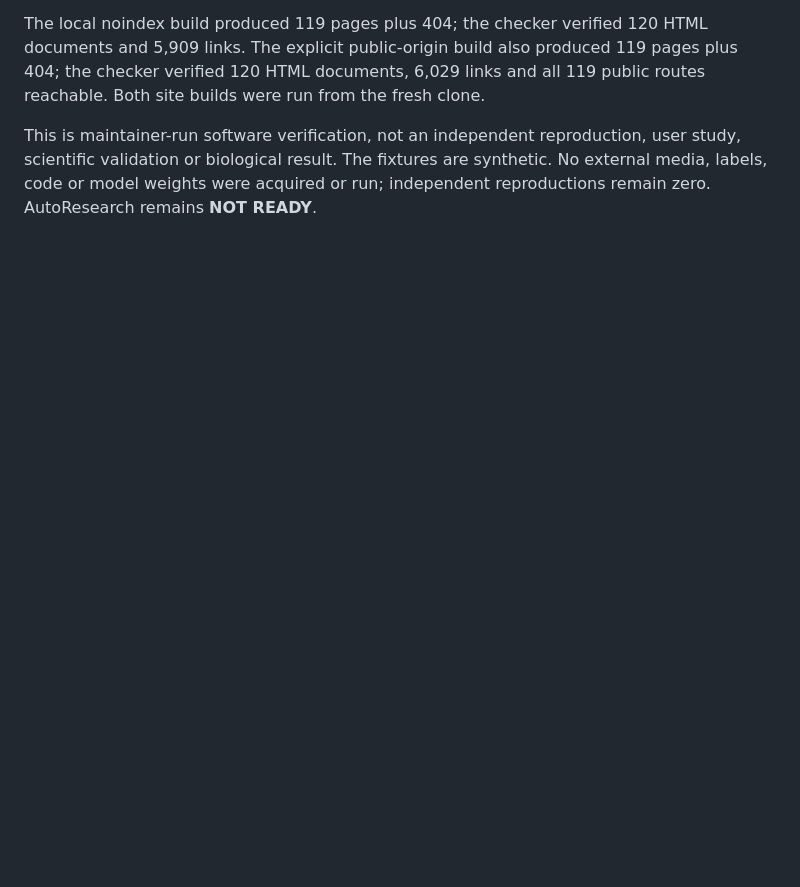
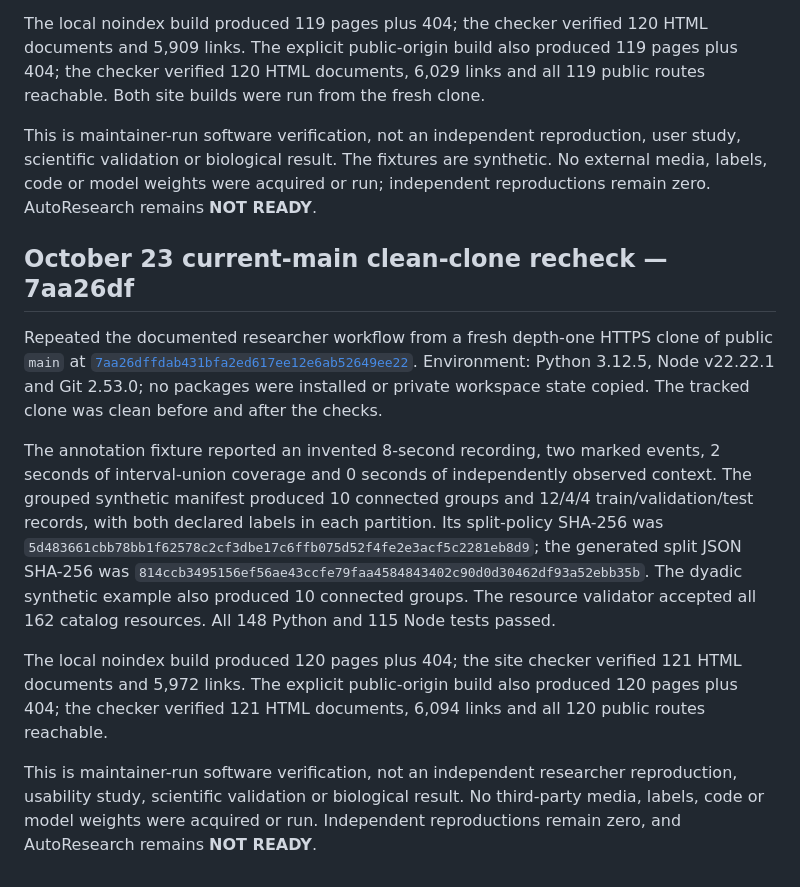
Before and after one commit to Metivity/talk2nature, a Markdown page: docs/RESEARCHER_START.md, the part around the change. Rendered like a GitHub page; blank space fills up the shorter version.

Commit message:
docs: record current-main clean-clone workflow

```diff
--- a/docs/RESEARCHER_START.md
+++ b/docs/RESEARCHER_START.md
@@ -280,3 +280,14 @@ The annotation example reported an invented 8-second recording, two marked event
 The local noindex build produced 119 pages plus 404; the checker verified 120 HTML documents and 5,909 links. The explicit public-origin build also produced 119 pages plus 404; the checker verified 120 HTML documents, 6,029 links and all 119 public routes reachable. Both site builds were run from the fresh clone.
 
 This is maintainer-run software verification, not an independent reproduction, user study, scientific validation or biological result. The fixtures are synthetic. No external media, labels, code or model weights were acquired or run; independent reproductions remain zero. AutoResearch remains **NOT READY**.
+
+
+## October 23 current-main clean-clone recheck — 7aa26df
+
+Repeated the documented researcher workflow from a fresh depth-one HTTPS clone of public `main` at [`7aa26dffdab431bfa2ed617ee12e6ab52649ee22`](https://github.com/Metivity/talk2nature/commit/7aa26dffdab431bfa2ed617ee12e6ab52649ee22). Environment: Python 3.12.5, Node v22.22.1 and Git 2.53.0; no packages were installed or private workspace state copied. The tracked clone was clean before and after the checks.
+
+The annotation fixture reported an invented 8-second recording, two marked events, 2 seconds of interval-union coverage and 0 seconds of independently observed context. The grouped synthetic manifest produced 10 connected groups and 12/4/4 train/validation/test records, with both declared labels in each partition. Its split-policy SHA-256 was `5d483661cbb78bb1f62578c2cf3dbe17c6ffb075d52f4fe2e3acf5c2281eb8d9`; the generated split JSON SHA-256 was `814ccb3495156ef56ae43ccfe79faa4584843402c90d0d30462df93a52ebb35b`. The dyadic synthetic example also produced 10 connected groups. The resource validator accepted all 162 catalog resources. All 148 Python and 115 Node tests passed.
+
+The local noindex build produced 120 pages plus 404; the site checker verified 121 HTML documents and 5,972 links. The explicit public-origin build also produced 120 pages plus 404; the checker verified 121 HTML documents, 6,094 links and all 120 public routes reachable.
+
+This is maintainer-run software verification, not an independent researcher reproduction, usability study, scientific validation or biological result. No third-party media, labels, code or model weights were acquired or run. Independent reproductions remain zero, and AutoResearch remains **NOT READY**.
```
